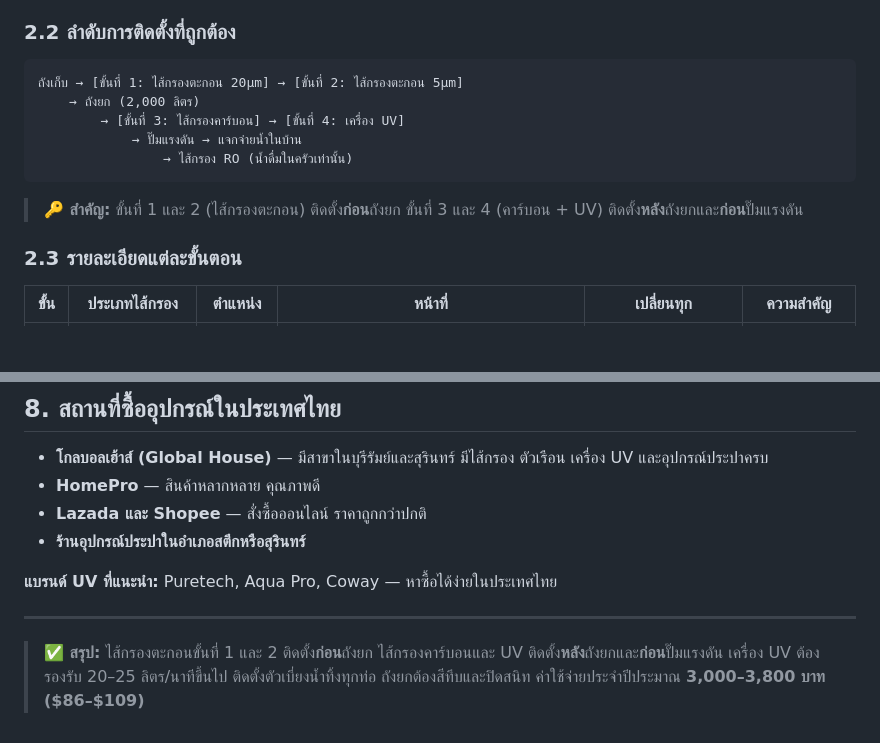
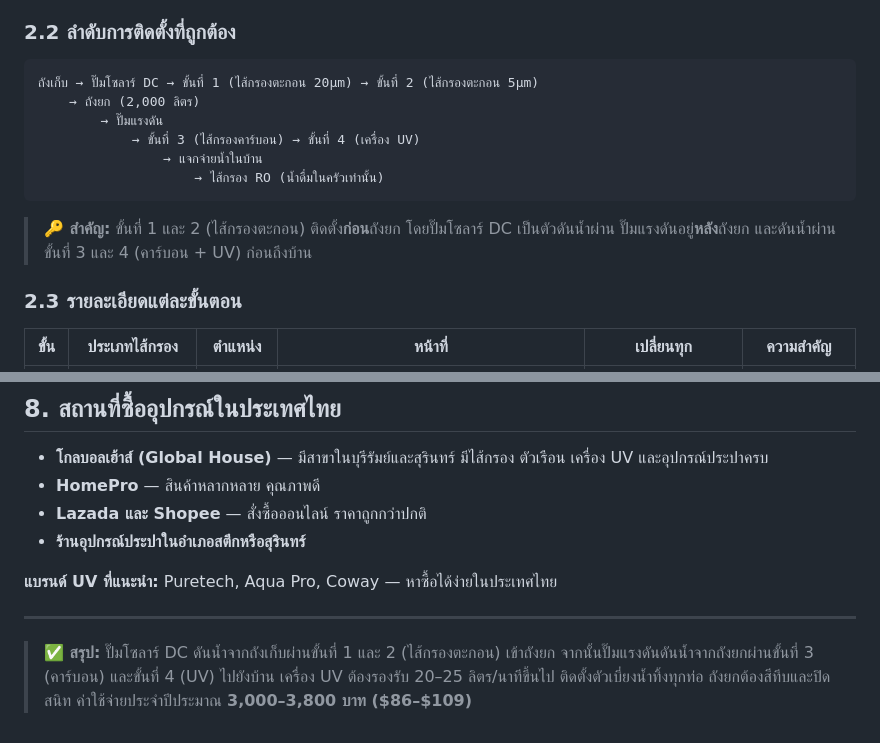
Before and after one commit to dvanbler/house-maintenance, a Markdown page: water-filter/water-filtration-thai.md, 2 parts joined by grey strips. Rendered like a GitHub page; blank space fills up the shorter version.

Commit message:
Correct pump and filter order

````diff
--- a/water-filter/water-filtration-thai.md
+++ b/water-filter/water-filtration-thai.md
@@ -47,14 +47,15 @@
 ### 2.2 ลำดับการติดตั้งที่ถูกต้อง
 
 ```
-ถังเก็บ → [ขั้นที่ 1: ไส้กรองตะกอน 20μm] → [ขั้นที่ 2: ไส้กรองตะกอน 5μm]
+ถังเก็บ → ปั๊มโซลาร์ DC → ขั้นที่ 1 (ไส้กรองตะกอน 20μm) → ขั้นที่ 2 (ไส้กรองตะกอน 5μm)
     → ถังยก (2,000 ลิตร)
-        → [ขั้นที่ 3: ไส้กรองคาร์บอน] → [ขั้นที่ 4: เครื่อง UV]
-            → ปั๊มแรงดัน → แจกจ่ายน้ำในบ้าน
-                → ไส้กรอง RO (น้ำดื่มในครัวเท่านั้น)
+        → ปั๊มแรงดัน
+            → ขั้นที่ 3 (ไส้กรองคาร์บอน) → ขั้นที่ 4 (เครื่อง UV)
+                → แจกจ่ายน้ำในบ้าน
+                    → ไส้กรอง RO (น้ำดื่มในครัวเท่านั้น)
 ```
 
-> **🔑 สำคัญ:** ขั้นที่ 1 และ 2 (ไส้กรองตะกอน) ติดตั้ง**ก่อน**ถังยก ขั้นที่ 3 และ 4 (คาร์บอน + UV) ติดตั้ง**หลัง**ถังยกและ**ก่อน**ปั๊มแรงดัน
+> **🔑 สำคัญ:** ขั้นที่ 1 และ 2 (ไส้กรองตะกอน) ติดตั้ง**ก่อน**ถังยก โดยปั๊มโซลาร์ DC เป็นตัวดันน้ำผ่าน ปั๊มแรงดันอยู่**หลัง**ถังยก และดันน้ำผ่านขั้นที่ 3 และ 4 (คาร์บอน + UV) ก่อนถึงบ้าน
 
 ### 2.3 รายละเอียดแต่ละขั้นตอน
 
@@ -165,4 +166,4 @@
 
 ---
 
-> **✅ สรุป:** ไส้กรองตะกอนขั้นที่ 1 และ 2 ติดตั้ง**ก่อน**ถังยก ไส้กรองคาร์บอนและ UV ติดตั้ง**หลัง**ถังยกและ**ก่อน**ปั๊มแรงดัน เครื่อง UV ต้องรองรับ 20–25 ลิตร/นาทีขึ้นไป ติดตั้งตัวเบี่ยงน้ำทิ้งทุกท่อ ถังยกต้องสีทึบและปิดสนิท ค่าใช้จ่ายประจำปีประมาณ **3,000–3,800 บาท ($86–$109)**
+> **✅ สรุป:** ปั๊มโซลาร์ DC ดันน้ำจากถังเก็บผ่านขั้นที่ 1 และ 2 (ไส้กรองตะกอน) เข้าถังยก จากนั้นปั๊มแรงดันดันน้ำจากถังยกผ่านขั้นที่ 3 (คาร์บอน) และขั้นที่ 4 (UV) ไปยังบ้าน เครื่อง UV ต้องรองรับ 20–25 ลิตร/นาทีขึ้นไป ติดตั้งตัวเบี่ยงน้ำทิ้งทุกท่อ ถังยกต้องสีทึบและปิดสนิท ค่าใช้จ่ายประจำปีประมาณ **3,000–3,800 บาท ($86–$109)**
````
Also changed, not shown: water-filter/water-filtration-english.md (+7 -6 lines).
